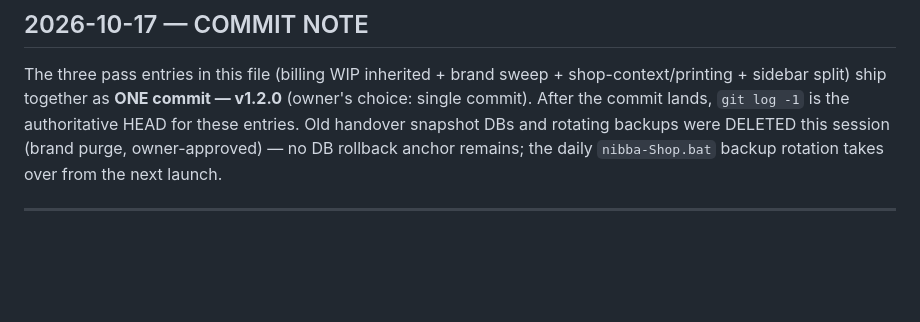
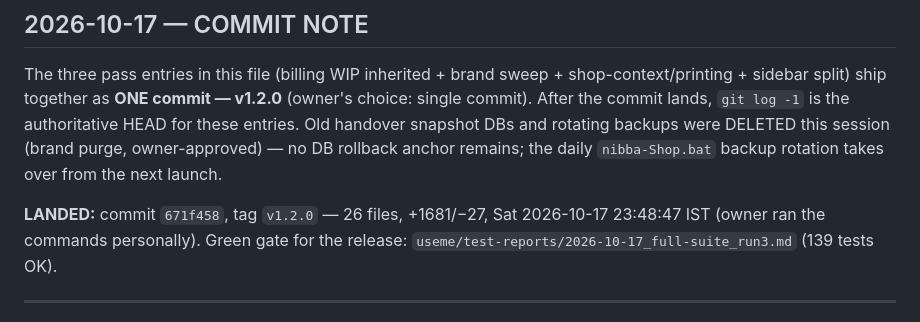
Before and after one commit to mayuuuxr/InventoryManagement, a Markdown page: useme/change-log.md, the part around the change. GitHub-like rendering; blank space fills up the shorter version.

Commit message:
useme: record run-3 gate (139 OK) for v1.2.0; fix stale AGENTS.md test count

```diff
--- a/useme/change-log.md
+++ b/useme/change-log.md
@@ -17,6 +17,10 @@ After the commit lands, `git log -1` is the authoritative HEAD for these entries
 Old handover snapshot DBs and rotating backups were DELETED this session (brand purge,
 owner-approved) — no DB rollback anchor remains; the daily `nibba-Shop.bat` backup
 rotation takes over from the next launch.
+
+**LANDED:** commit `671f458`, tag `v1.2.0` — 26 files, +1681/−27, Sat 2026-10-17
+23:48:47 IST (owner ran the commands personally). Green gate for the release:
+`useme/test-reports/2026-10-17_full-suite_run3.md` (139 tests OK).
 
 ---
 
```
Also changed, not shown: AGENTS.md (+1 -1 lines), useme/test-reports/2026-10-17_full-suite_run3.md (added, +30 -0 lines).
